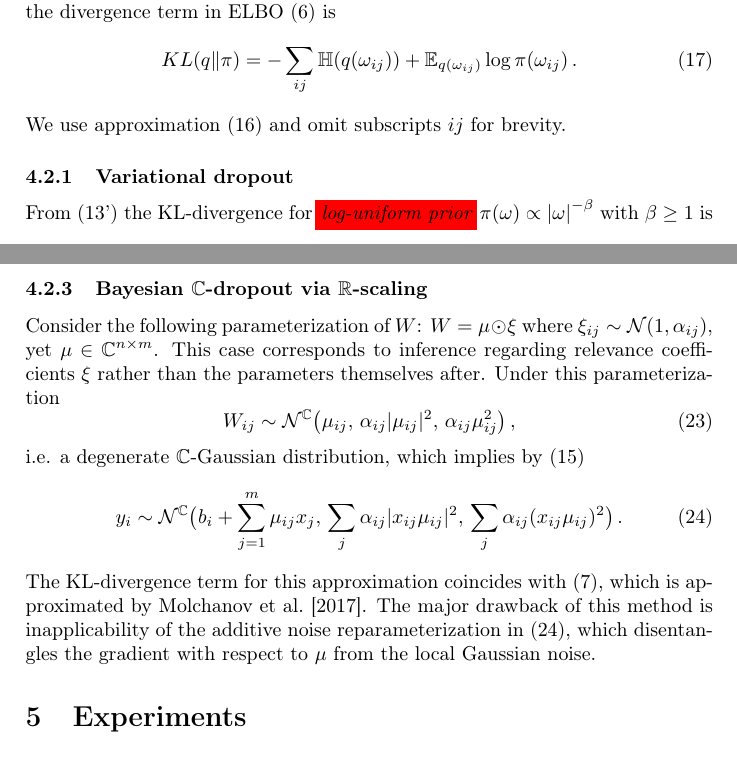
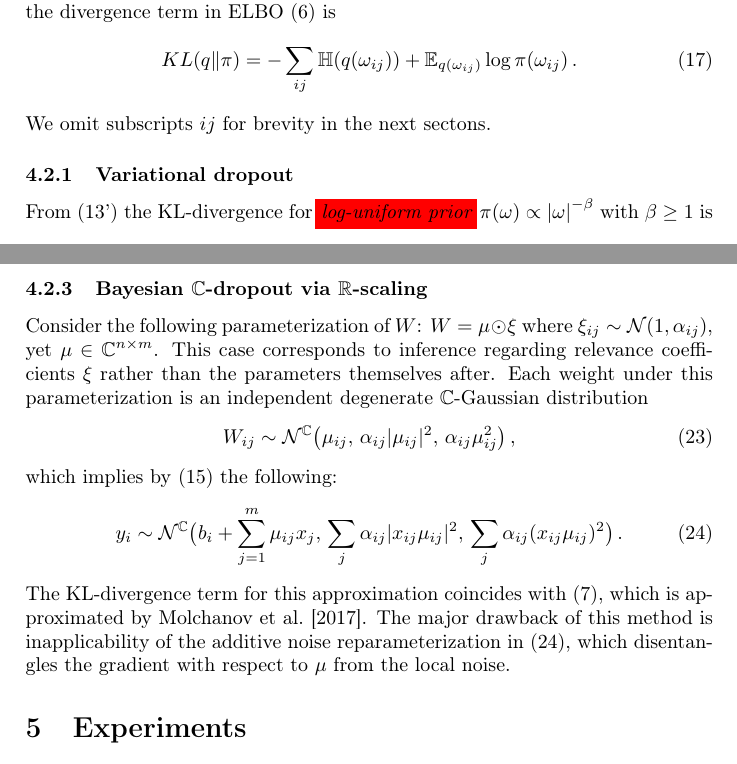
Before and after one commit to ivannz/complex_paper, a LaTeX paper (paper/paper.tex): two parts of pages 8 and 9 of 25, joined at a grey line, cut so that both start at the same text. Compiled offline with pdfLaTeX.

Commit message:
scattered edits

```diff
--- a/paper/paper.tex
+++ b/paper/paper.tex
@@ -750,7 +749,7 @@ the divergence term in ELBO \eqref{eq:elbo} is
         + \mathbb{E}_{q(\omega_{ij})} \log{\pi(\omega_{ij})}
     \,.
 \end{equation}
-We use approximation \eqref{eq:c-gauss-vi} and omit subscripts ${ij}$ for brevity.
+We omit subscripts ${ij}$ for brevity in the next sectons.
 
 \subsubsection{Variational dropout} % (fold)
 \label{ssub:variational_dropout}
@@ -941,8 +940,8 @@ Consider the following parameterization of $W$: $
 $ where $
   \xi_{ij} \sim \mathcal{N}(1, \alpha_{ij})
 $, yet $\mu \in \cplx^{n \times m}$. This case corresponds to inference regarding
-relevance coefficients $\xi$ rather than the parameters themselves after. Under this
-parameterization
+relevance coefficients $\xi$ rather than the parameters themselves after. Each weight
+under this parameterization is an independent degenerate $\cplx$-Gaussian distribution
 \begin{equation}  \label{eq:real-scal-gauss-vi}
   W_{ij}
     \sim \mathcal{N}^{\cplx} \bigl(
@@ -952,7 +951,7 @@ parameterization
     \bigr)
   \,,
 \end{equation}
-i.e. a degenerate $\cplx$-Gaussian distribution, which implies by \eqref{eq:cplx-gauss-trick}
+which implies by \eqref{eq:cplx-gauss-trick} the following:
 \begin{equation}  \label{eq:real-scal-gauss-trick}
   y_i
     \sim \mathcal{N}^{\cplx}\bigl(
@@ -966,7 +965,7 @@ i.e. a degenerate $\cplx$-Gaussian distribution, which implies by \eqref{eq:cplx
 The KL-divergence term for this approximation coincides with \eqref{eq:improper-kl-div-real},
 which is approximated by \citet{molchanov_variational_2017}. The major drawback of this method
 is inapplicability of the additive noise reparameterization in \eqref{eq:real-scal-gauss-trick},
-which disentangles the gradient with respect to $\mu$ from the local Gaussian noise.
+which disentangles the gradient with respect to $\mu$ from the local noise.
 
 % subsubsection real_scaling_dropout (end)
 
```
Also changed, not shown: paper/paper.tex (11 more changed lines).
